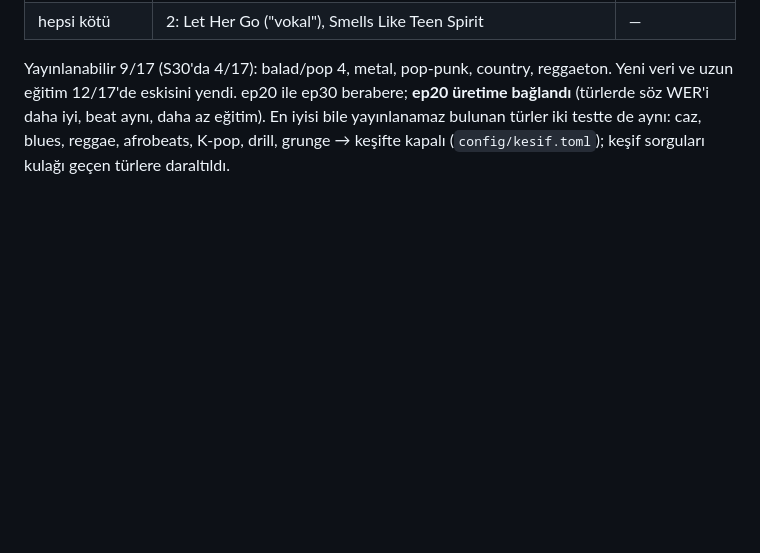
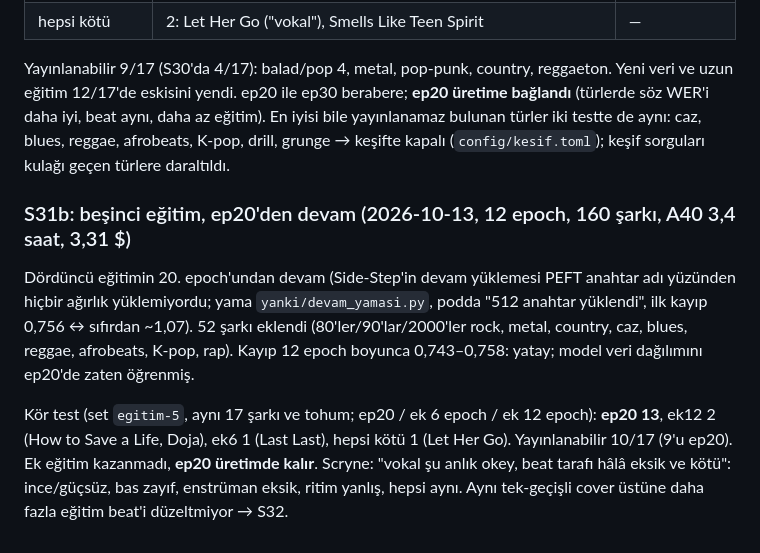
Before and after one commit to Scryne/yanki, a Markdown page: docs/arastirma/07-beat-ve-tarif.md, the part around the change. Rendered like a GitHub page; blank space fills up the shorter version.

Commit message:
Beşinci eğitim sonucu: ep20 13/17 kazandı, üretimde kalır; beat ayrı ele alınacak (S32)
Co-Authored-By: Claude Opus 5.5 <noreply@anthropic.com>

```diff
--- a/docs/arastirma/07-beat-ve-tarif.md
+++ b/docs/arastirma/07-beat-ve-tarif.md
@@ -259,3 +259,16 @@ Yayınlanabilir 9/17 (S30'da 4/17): balad/pop 4, metal, pop-punk, country, regga
 12/17'de eskisini yendi. ep20 ile ep30 berabere; **ep20 üretime bağlandı** (türlerde söz WER'i daha iyi, beat aynı,
 daha az eğitim). En iyisi bile yayınlanamaz bulunan türler iki testte de aynı: caz, blues, reggae, afrobeats, K-pop,
 drill, grunge → keşifte kapalı (`config/kesif.toml`); keşif sorguları kulağı geçen türlere daraltıldı.
+
+
+### S31b: beşinci eğitim, ep20'den devam (2026-10-13, 12 epoch, 160 şarkı, A40 3,4 saat, 3,31 $)
+
+Dördüncü eğitimin 20. epoch'undan devam (Side-Step'in devam yüklemesi PEFT anahtar adı yüzünden hiçbir ağırlık
+yüklemiyordu; yama `yanki/devam_yamasi.py`, podda "512 anahtar yüklendi", ilk kayıp 0,756 ↔ sıfırdan ~1,07). 52 şarkı
+eklendi (80'ler/90'lar/2000'ler rock, metal, country, caz, blues, reggae, afrobeats, K-pop, rap). Kayıp 12 epoch
+boyunca 0,743–0,758: yatay; model veri dağılımını ep20'de zaten öğrenmiş.
+
+Kör test (set `egitim-5`, aynı 17 şarkı ve tohum; ep20 / ek 6 epoch / ek 12 epoch): **ep20 13**, ek12 2 (How to Save
+a Life, Doja), ek6 1 (Last Last), hepsi kötü 1 (Let Her Go). Yayınlanabilir 10/17 (9'u ep20). Ek eğitim kazanmadı,
+**ep20 üretimde kalır**. Scryne: "vokal şu anlık okey, beat tarafı hâlâ eksik ve kötü": ince/güçsüz, bas zayıf,
+enstrüman eksik, ritim yanlış, hepsi aynı. Aynı tek-geçişli cover üstüne daha fazla eğitim beat'i düzeltmiyor → S32.
```
Also changed, not shown: docs/Roadmap.md (+3 -0 lines).
